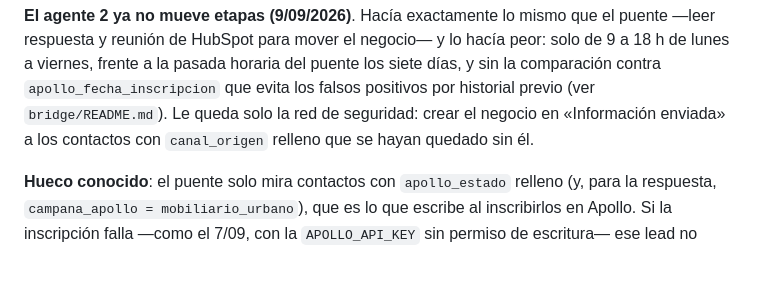
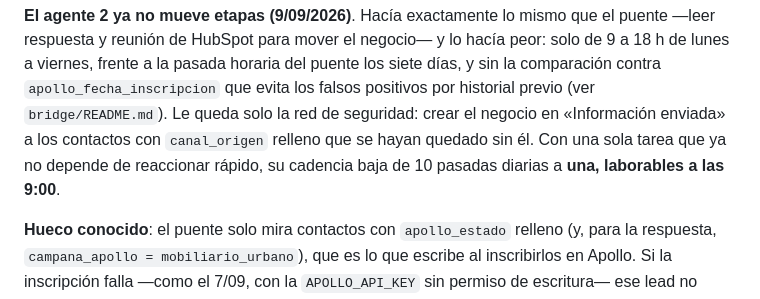
Before and after one commit to GravityWaveai/Estrategia-Mobiliario, a Markdown page: hubspot/README.md, the part around the change. Rendered like a GitHub page; blank space fills up the shorter version.

Commit message:
El agente 2 pasa a una pasada diaria
Sin el movimiento de etapas ya no hay nada que reaccione rápido: la red de
seguridad (crear el negocio a los contactos con canal_origen que se hayan
quedado sin él) tolera de sobra un ciclo de 24 h. De 10 pasadas diarias a una,
laborables a las 9:00.

Co-Authored-By: Claude Opus 5 <noreply@anthropic.com>
Claude-Session: https://claude.ai/code/session_01Hdb3C3pZYrr8xagjGcJzoE

```diff
--- a/hubspot/README.md
+++ b/hubspot/README.md
@@ -124,7 +124,8 @@ horaria del puente los siete días, y sin la comparación contra
 `apollo_fecha_inscripcion` que evita los falsos positivos por historial
 previo (ver `bridge/README.md`). Le queda solo la red de seguridad: crear el
 negocio en «Información enviada» a los contactos con `canal_origen` relleno
-que se hayan quedado sin él.
+que se hayan quedado sin él. Con una sola tarea que ya no depende de reaccionar
+rápido, su cadencia baja de 10 pasadas diarias a **una, laborables a las 9:00**.
 
 **Hueco conocido**: el puente solo mira contactos con `apollo_estado` relleno
 (y, para la respuesta, `campana_apollo = mobiliario_urbano`), que es lo que
```
